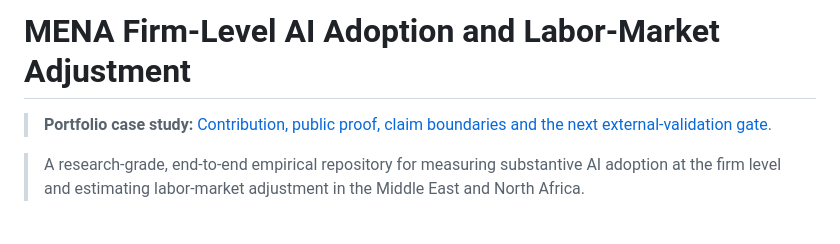
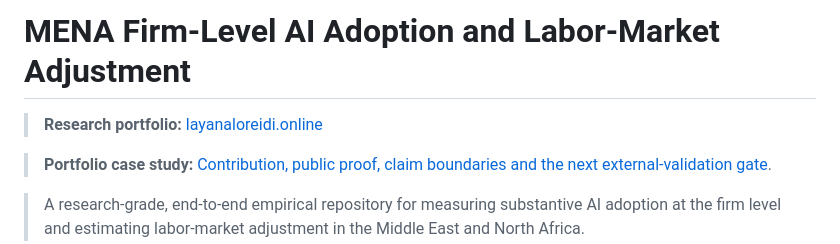
Before and after one commit to layan985/mena-firm-ai-labor-adjustment, a Markdown page: README.md, the part around the change. Rendered like a GitHub page; blank space fills up the shorter version.

Commit message:
Add canonical research portfolio link

```diff
--- a/README.md
+++ b/README.md
@@ -1,4 +1,6 @@
 # MENA Firm-Level AI Adoption and Labor-Market Adjustment
+
+> **Research portfolio:** [layanaloreidi.online](https://layanaloreidi.online)
 
 > **Portfolio case study:** [Contribution, public proof, claim boundaries and the next external-validation gate](docs/PORTFOLIO_CASE_STUDY.md).
 
```
